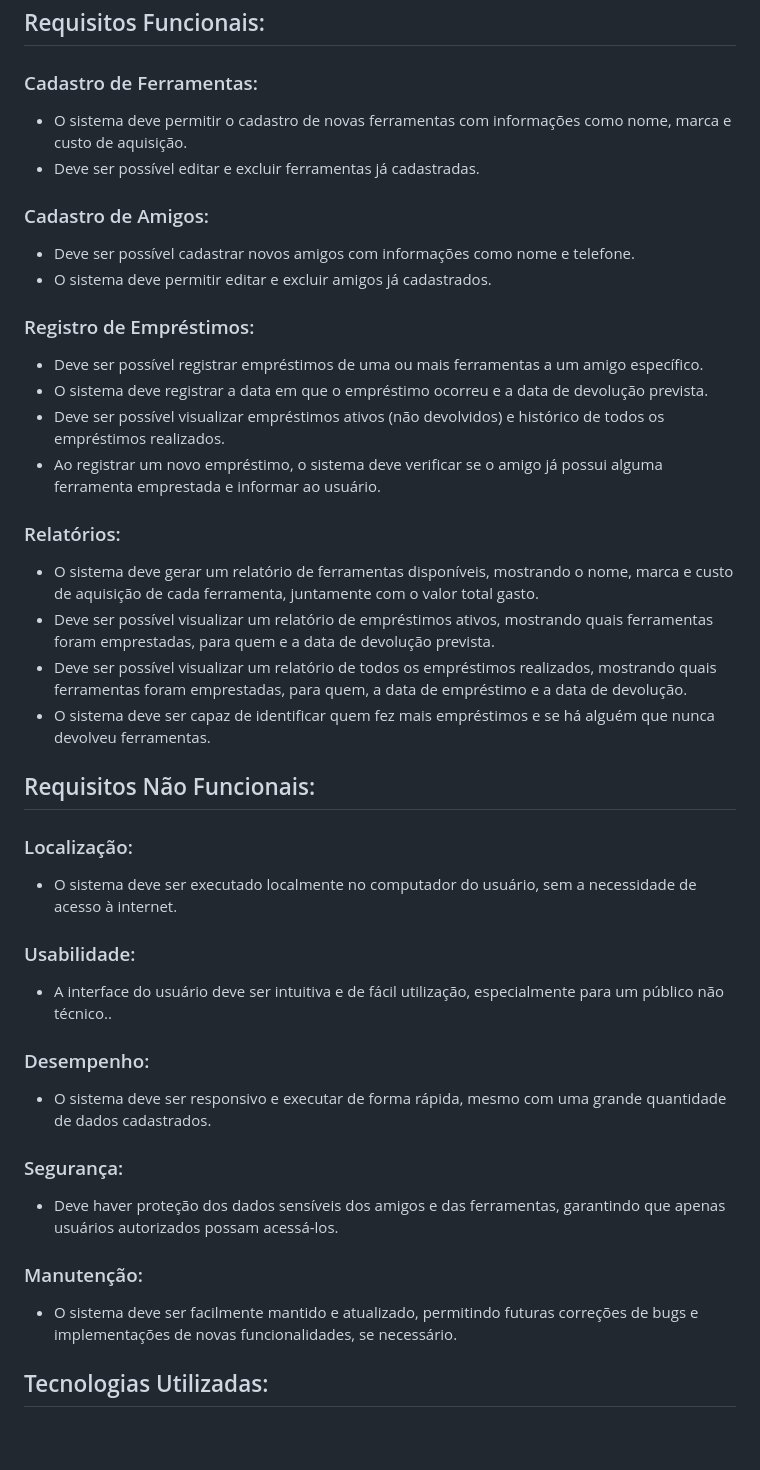
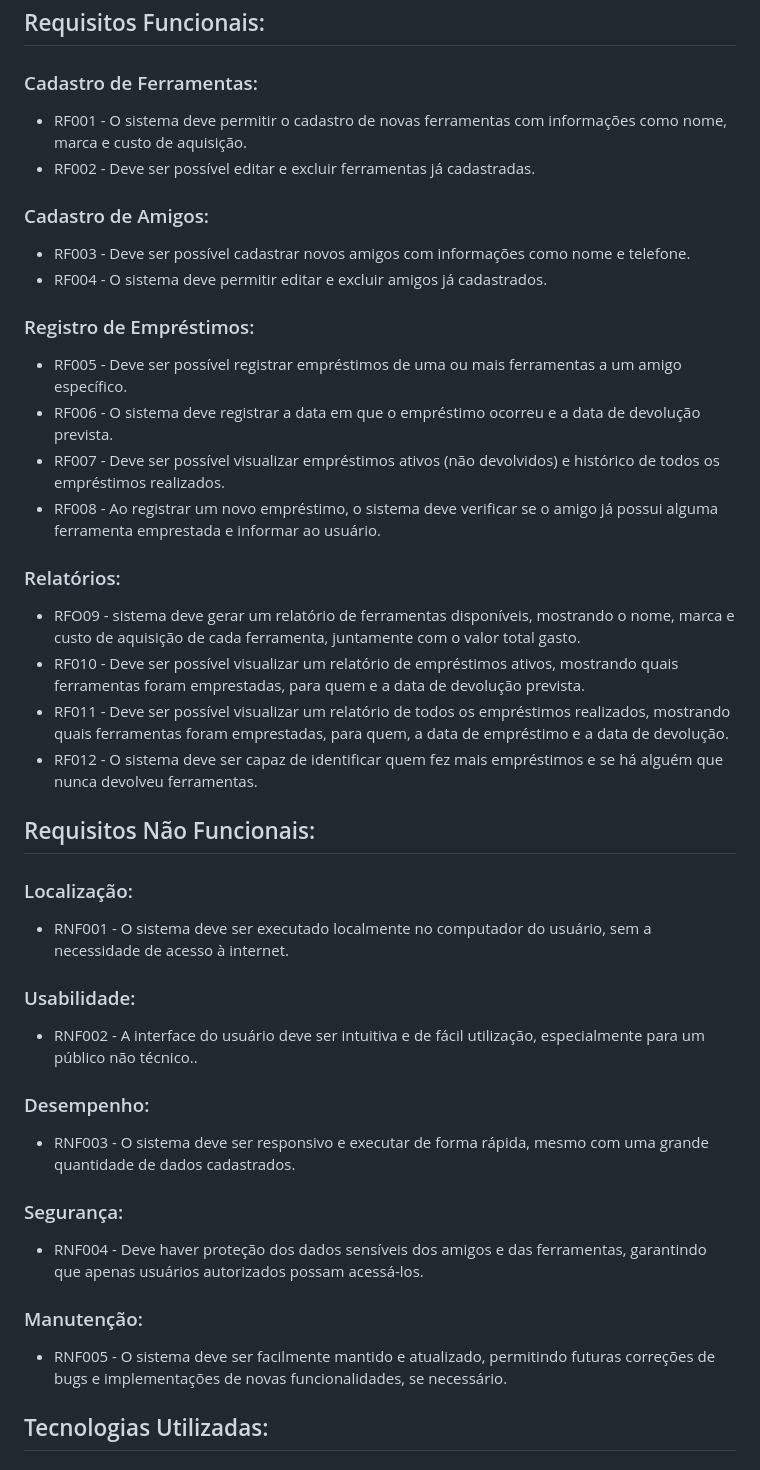
Before and after one commit to davimf721/Kelps-Project, a Markdown page: README.md, the part around the change. Drawn GitHub-style; blank space fills up the shorter version.

Commit message:
adicionando ids RF e RNF

```diff
--- a/README.md
+++ b/README.md
@@ -14,32 +14,32 @@ Um cadastro de ferramentas  e de amigos:
 - emprestimos: armazena informações sobre os empréstimos (id_emprestimo, id_ferramenta, id_amigo, data_emprestimo, data_devolucao, devolvido).
 ## Requisitos Funcionais:
 ### Cadastro de Ferramentas:
-- O sistema deve permitir o cadastro de novas ferramentas com informações como nome, marca e custo de aquisição.
-- Deve ser possível editar e excluir ferramentas já cadastradas.
+- RF001 - O sistema deve permitir o cadastro de novas ferramentas com informações como nome, marca e custo de aquisição.
+- RF002 - Deve ser possível editar e excluir ferramentas já cadastradas.
 ### Cadastro de Amigos:
-- Deve ser possível cadastrar novos amigos com informações como nome e telefone.
-- O sistema deve permitir editar e excluir amigos já cadastrados.
+- RF003 - Deve ser possível cadastrar novos amigos com informações como nome e telefone.
+- RF004 - O sistema deve permitir editar e excluir amigos já cadastrados.
 ### Registro de Empréstimos:
-- Deve ser possível registrar empréstimos de uma ou mais ferramentas a um amigo específico.
-- O sistema deve registrar a data em que o empréstimo ocorreu e a data de devolução prevista.
-- Deve ser possível visualizar empréstimos ativos (não devolvidos) e histórico de todos os empréstimos realizados.
-- Ao registrar um novo empréstimo, o sistema deve verificar se o amigo já possui alguma ferramenta emprestada e informar ao usuário.
+- RF005 - Deve ser possível registrar empréstimos de uma ou mais ferramentas a um amigo específico.
+- RF006 - O sistema deve registrar a data em que o empréstimo ocorreu e a data de devolução prevista.
+- RF007 - Deve ser possível visualizar empréstimos ativos (não devolvidos) e histórico de todos os empréstimos realizados.
+- RF008 - Ao registrar um novo empréstimo, o sistema deve verificar se o amigo já possui alguma ferramenta emprestada e informar ao usuário.
 ### Relatórios:
-- O sistema deve gerar um relatório de ferramentas disponíveis, mostrando o nome, marca e custo de aquisição de cada ferramenta, juntamente com o valor total gasto.
-- Deve ser possível visualizar um relatório de empréstimos ativos, mostrando quais ferramentas foram emprestadas, para quem e a data de devolução prevista.
-- Deve ser possível visualizar um relatório de todos os empréstimos realizados, mostrando quais ferramentas foram emprestadas, para quem, a data de empréstimo e a data de devolução.
-- O sistema deve ser capaz de identificar quem fez mais empréstimos e se há alguém que nunca devolveu ferramentas.
+- RFO09 -  sistema deve gerar um relatório de ferramentas disponíveis, mostrando o nome, marca e custo de aquisição de cada ferramenta, juntamente com o valor total gasto.
+- RF010 - Deve ser possível visualizar um relatório de empréstimos ativos, mostrando quais ferramentas foram emprestadas, para quem e a data de devolução prevista.
+- RF011 - Deve ser possível visualizar um relatório de todos os empréstimos realizados, mostrando quais ferramentas foram emprestadas, para quem, a data de empréstimo e a data de devolução.
+- RF012 - O sistema deve ser capaz de identificar quem fez mais empréstimos e se há alguém que nunca devolveu ferramentas.
 ## Requisitos Não Funcionais:
 ### Localização:
-- O sistema deve ser executado localmente no computador do usuário, sem a necessidade de acesso à internet.
+- RNF001 - O sistema deve ser executado localmente no computador do usuário, sem a necessidade de acesso à internet.
 ### Usabilidade:
-- A interface do usuário deve ser intuitiva e de fácil utilização, especialmente para um público não técnico..
+- RNF002 - A interface do usuário deve ser intuitiva e de fácil utilização, especialmente para um público não técnico..
 ### Desempenho:
-- O sistema deve ser responsivo e executar de forma rápida, mesmo com uma grande quantidade de dados cadastrados.
+- RNF003 - O sistema deve ser responsivo e executar de forma rápida, mesmo com uma grande quantidade de dados cadastrados.
 ### Segurança:
-- Deve haver proteção dos dados sensíveis dos amigos e das ferramentas, garantindo que apenas usuários autorizados possam acessá-los.
+- RNF004 - Deve haver proteção dos dados sensíveis dos amigos e das ferramentas, garantindo que apenas usuários autorizados possam acessá-los.
 ### Manutenção:
-- O sistema deve ser facilmente mantido e atualizado, permitindo futuras correções de bugs e implementações de novas funcionalidades, se necessário.
+- RNF005 - O sistema deve ser facilmente mantido e atualizado, permitindo futuras correções de bugs e implementações de novas funcionalidades, se necessário.
 
 
 
```
